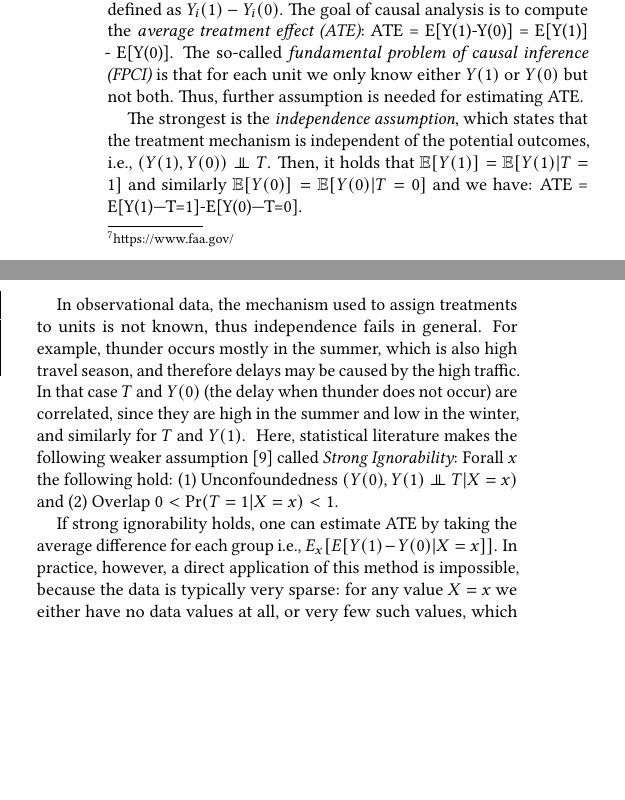
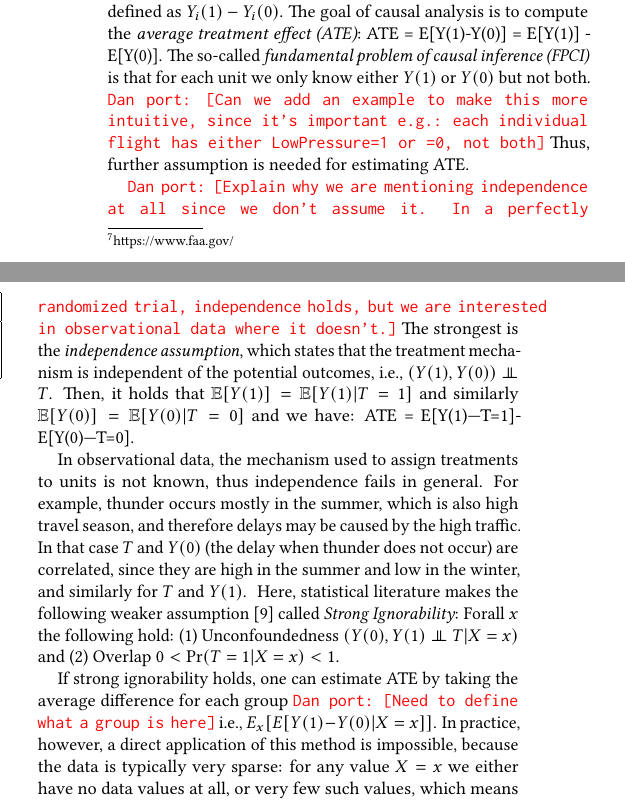
Before and after one commit to CoreyCole/zaliql, a LaTeX paper (paper_sigmod17_demo/paper/paper.tex, which reads paper_sigmod17_demo/paper/internal.tex, paper_sigmod17_demo/paper/macros.tex): two parts of the columns of page 4 of 5, joined at a grey line, cut so that both start at the same text, the shorter picture padded with empty space. Compiled offline with pdfLaTeX.

Commit message:
some notes

```diff
--- a/paper_sigmod17_demo/paper/internal.tex
+++ b/paper_sigmod17_demo/paper/internal.tex
@@ -41,11 +41,17 @@ The goal of causal analysis is to compute the {\em average treatment
 \end{figure}
 \noindent
 The so-called {\em fundamental problem of causal inference (FPCI)} is that
-for each unit we only know either $Y(1)$ or $Y(0)$ but not both. Thus, further assumption is needed for estimating ATE. \ignore{
+for each unit we only know either $Y(1)$ or $Y(0)$ but not both.
+\danp{Can we add an example to make this more intuitive, since it's important e.g.: each individual flight has either
+  LowPressure=1 or =0, not both}
+Thus, further assumption is needed for estimating ATE. \ignore{
 \cite{Holland1986}, and causal inference is reduced to a missing data
 problem \cite{RosenbaumRubin1983}. }
 
 
+\danp{Explain why we are mentioning independence at all since we don't
+  assume it. In a perfectly randomized trial, independence holds, but
+  we are interested in observational data where it doesn't.}
 The strongest is the {\em independence assumption}, which states that
 the treatment mechanism is independent of the potential outcomes,
 i.e., $(Y(1), Y(0)) \bigCI T$. Then, it holds that
@@ -114,7 +120,8 @@ Mahalanobis Distance (MD) & $(x_i-x_j)'\Sigma^{-1} (x_i-x_j)$ & where $\Sigma=$
 \end{figure*}
 
  If strong ignorability holds, one can estimate ATE by
- taking the  average difference for each group i.e., $E_x[E[Y(1)-Y(0)| X=x]]$.
+ taking the  average difference for each group \danp{Need to define
+   what a group is here} i.e., $E_x[E[Y(1)-Y(0)| X=x]]$.
 In practice, however, a direct application of this method is
 impossible, because the data is typically very sparse: for any value
 $X=x$ we either have no data values at all, or very few such values,
--- a/paper_sigmod17_demo/paper/macros.tex
+++ b/paper_sigmod17_demo/paper/macros.tex
@@ -302,3 +302,6 @@
 						% better: http://www.tug.org/applications/hyperref/manual.html (Nov 2009)
 						% needs also: thm-patch.sty, parseargs.sty, aliasctr.sty ???
 						% see section below for usage
+
+
+\synctex=1
```
